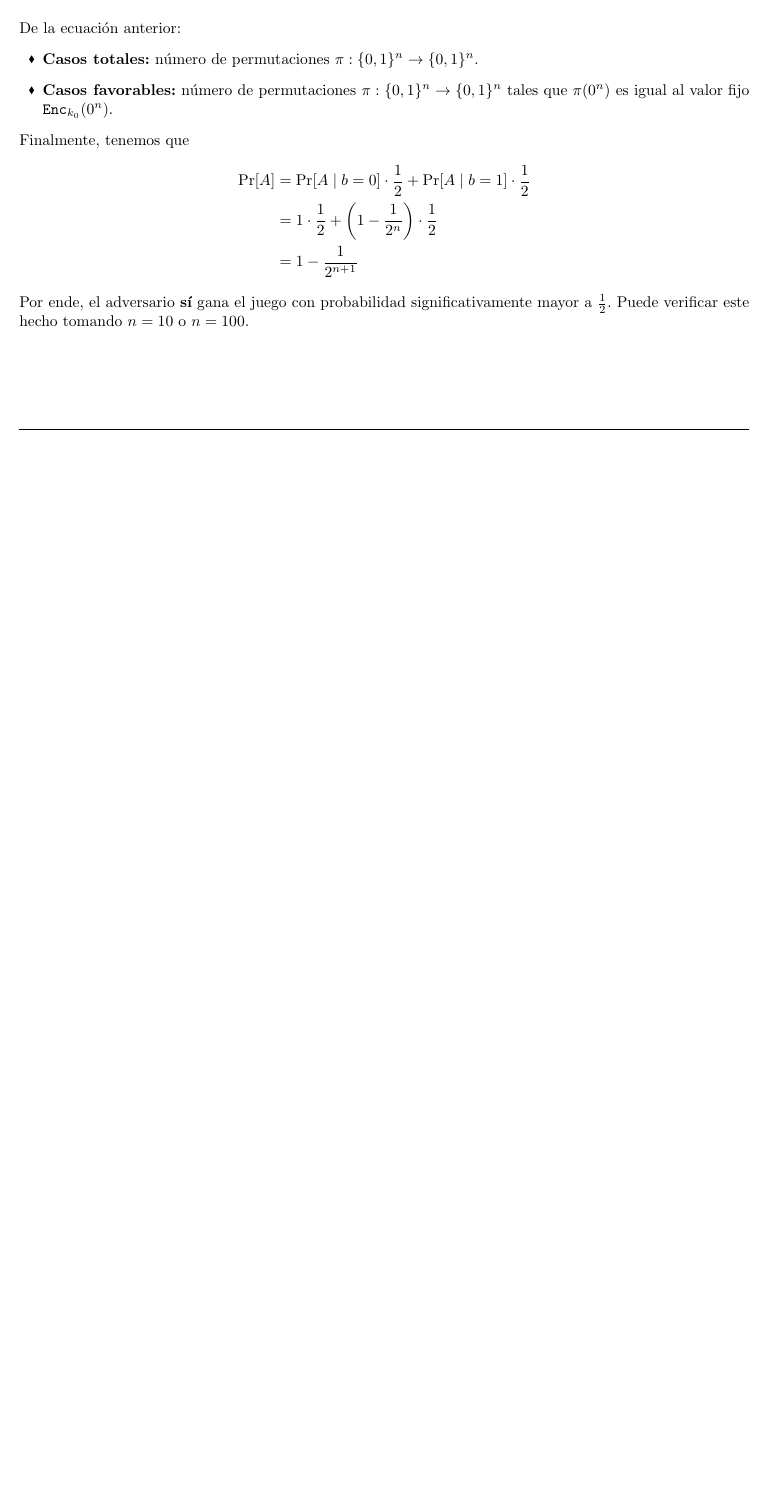
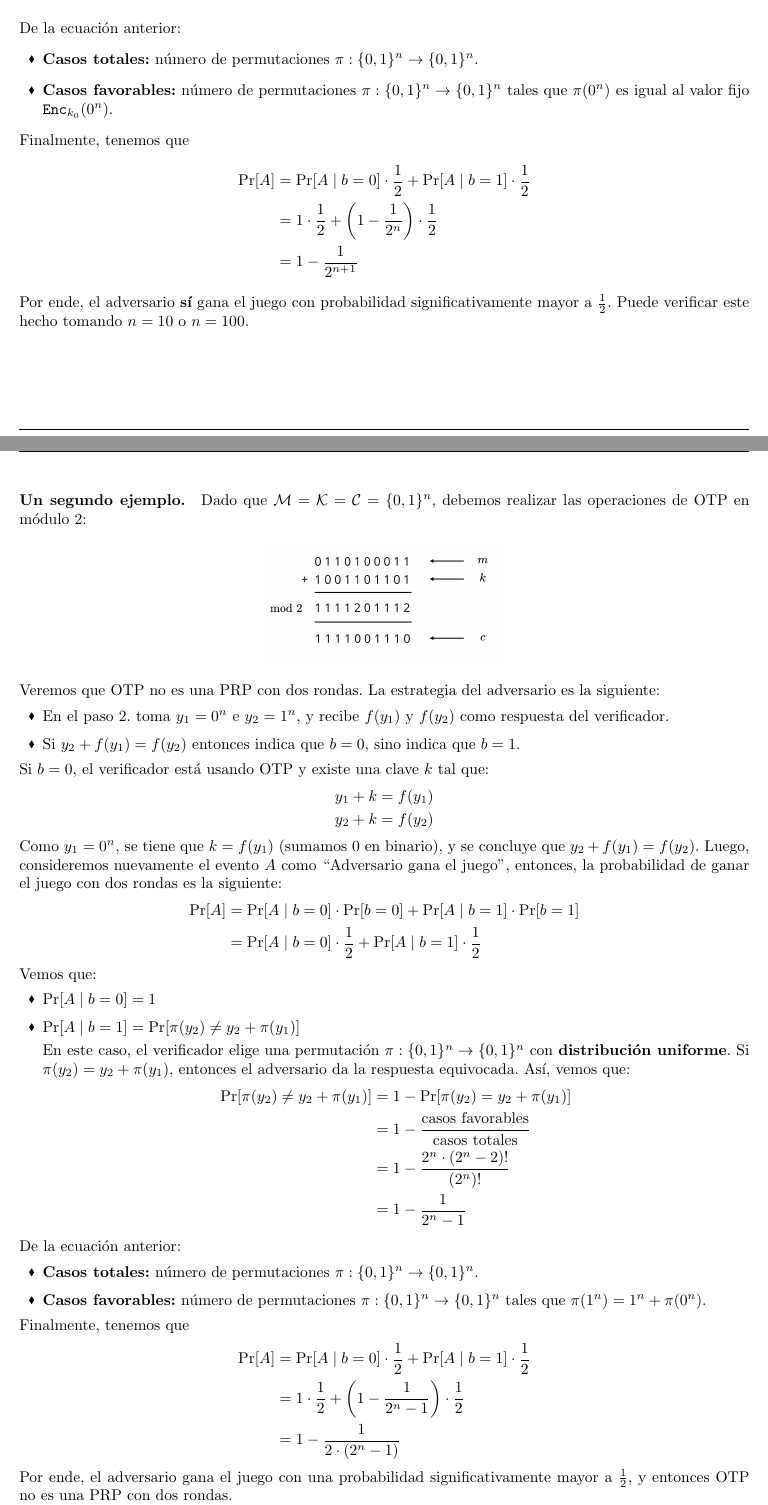
Before and after one commit to crow-rojas/Apuntes-IIC3253, a LaTeX document (apunteIIC3253.tex, which reads cap2.tex): part of page 12 of 12 before the commit and two parts of pages 12 and 13 of 14 after it, the two joined at a grey line, cut so that both start at the same text, the shorter picture padded with empty space. Compiled offline with pdfLaTeX.

Commit message:
terminando seccion 2

```diff
--- a/cap2.tex
+++ b/cap2.tex
@@ -243,8 +243,56 @@ De la ecuación anterior:
 Finalmente, tenemos que
 \begin{align*}
     \Pr[A] & = \Pr[A \mid b = 0] \cdot \frac{1}{2} + \Pr[A \mid b = 1] \cdot \frac{1}{2} \\
-           & = 1 \cdot \frac{1}{2} + \left(1 - \frac{1}{2^n}\right) \cdot \frac{1}{2} \\
-           &= 1 - \frac{1}{2^{n+1}}
+           & = 1 \cdot \frac{1}{2} + \left(1 - \frac{1}{2^n}\right) \cdot \frac{1}{2}    \\
+           & = 1 - \frac{1}{2^{n+1}}
 \end{align*}
 
 Por ende, el adversario \textbf{sí} gana el juego con probabilidad significativamente mayor a $\frac{1}{2}$. Puede verificar este hecho tomando $n = 10$ o $n = 100$.
+
+\paragraph{Un segundo ejemplo.} Dado que $\ca{M} = \ca{K} = \ca{C} = \{0,1\}^n$, debemos realizar las operaciones de OTP en módulo 2:
+\img{img/cap2/4.png}{0.25}
+
+Veremos que OTP no es una PRP con dos rondas. La estrategia del adversario es la siguiente:
+\begin{itemize}
+    \item En el paso 2. toma $y_1 = 0^n$ e $y_2 = 1^n$, y recibe $f(y_1)$ y $f(y_2)$ como respuesta del verificador.
+    \item Si $y_2 + f(y_1) = f(y_2)$ entonces indica que $b = 0$, sino indica que $b = 1$.
+\end{itemize}
+
+Si $b = 0$, el verificador está usando OTP y existe una clave $k$ tal que:
+\begin{align*}
+    y_1 + k &= f(y_1) \\
+    y_2 + k &= f(y_2)
+\end{align*}
+
+Como $y_1 = 0^n$, se tiene que $k = f(y_1)$ (sumamos 0 en binario), y se concluye que $y_2 + f(y_1) = f(y_2)$. Luego, consideremos nuevamente el evento $A$ como ``Adversario gana el juego'', entonces, la probabilidad de ganar el juego con dos rondas es la siguiente:
+\begin{align*}
+    \Pr[A] & = \Pr[A \mid b = 0] \cdot \Pr[b = 0] + \Pr[A \mid b = 1] \cdot \Pr[b = 1]   \\
+           & = \Pr[A \mid b = 0] \cdot \frac{1}{2} + \Pr[A \mid b = 1] \cdot \frac{1}{2}
+\end{align*}
+Vemos que:
+\begin{itemize}
+    \item $\Pr[A \mid b = 0] = 1$
+    \item $\Pr[A \mid b = 1] = \Pr[\pi(y_2) \neq y_2 + \pi(y_1)]$
+
+    En este caso, el verificador elige una permutación $\pi:\{0,1\}^n \to \{0,1\}^n$ con \textbf{distribución uniforme}. Si $\pi(y_2) = y_2 + \pi(y_1)$, entonces el adversario da la respuesta equivocada. Así, vemos que:
+    \begin{align*}
+        \Pr[\pi(y_2) \neq y_2 + \pi(y_1)] &= 1 - \Pr[\pi(y_2) = y_2 + \pi(y_1)] \\
+        &= 1 - \frac{\text{casos favorables}}{\text{casos totales}} \\
+        &= 1 - \frac{2^n \cdot (2^n - 2)!}{(2^n)!} \\
+        &= 1 - \frac{1}{2^n - 1}
+    \end{align*}
+\end{itemize}
+De la ecuación anterior:
+\begin{itemize}
+    \item \textbf{Casos totales:} número de permutaciones $\pi:\{0,1\}^n\to\{0,1\}^n$.
+    \item \textbf{Casos favorables:} número de permutaciones $\pi:\{0,1\}^n\to\{0,1\}^n$ tales que $\pi(1^n) = 1^n + \pi(0^n)$.
+\end{itemize}
+Finalmente, tenemos que
+\begin{align*}
+    \Pr[A] & = \Pr[A \mid b = 0] \cdot \frac{1}{2} + \Pr[A \mid b = 1] \cdot \frac{1}{2} \\
+           & = 1 \cdot \frac{1}{2} + \left(1 - \frac{1}{2^n - 1}\right) \cdot \frac{1}{2}    \\
+           & = 1 - \frac{1}{2 \cdot (2^n - 1)}
+\end{align*}
+Por ende, el adversario gana el juego con una probabilidad significativamente mayor a $\frac{1}{2}$, y entonces OTP no es una PRP con dos rondas.
+
+\subsection{AES}
```
Also changed, not shown: img/cap2/4.png (added), cap2.tex (22 more changed lines), 1 other file.
